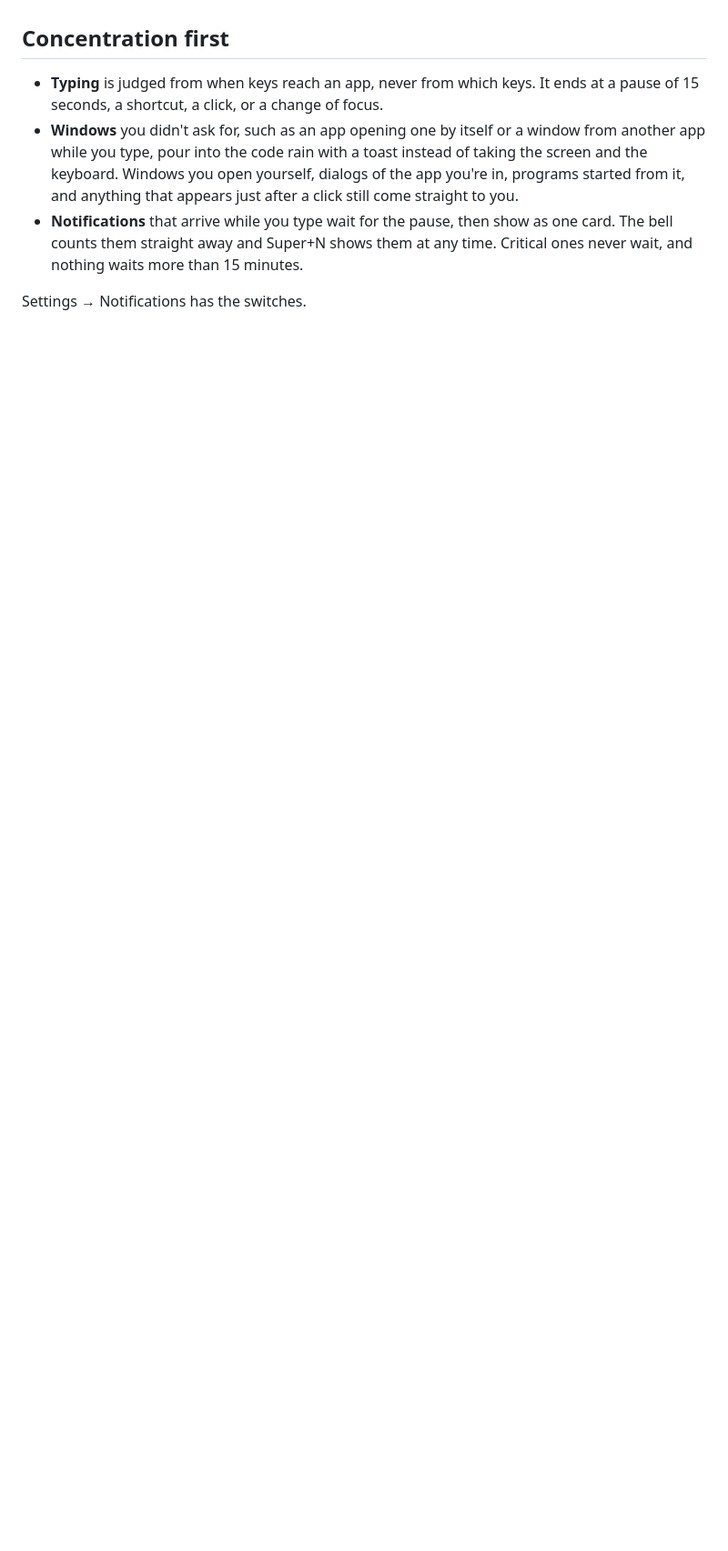
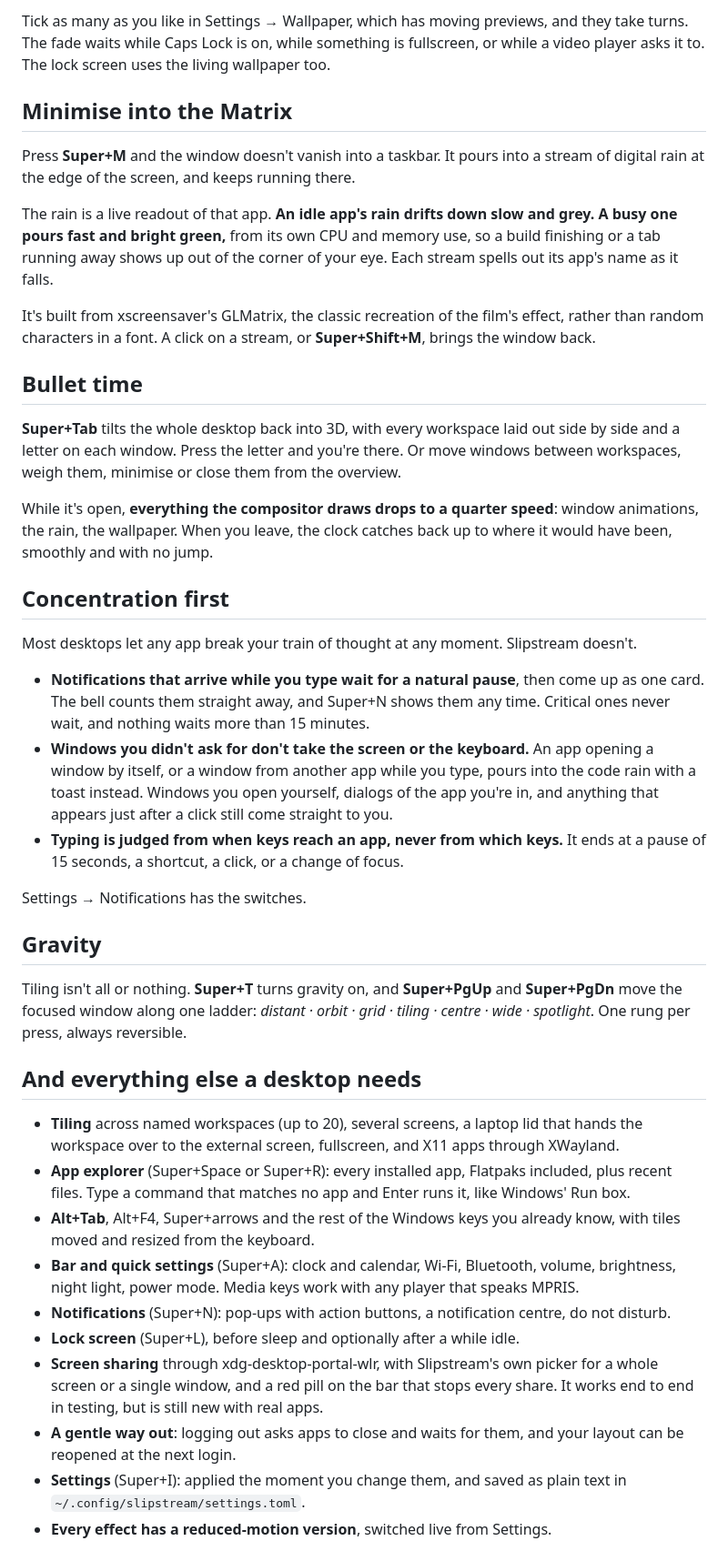
Before and after one commit to peterwalker78/slipstream-desktop, a Markdown page: README.md, the part around one of its changes. Shown at 91% size. Rendered like a GitHub page; blank space fills up the shorter version.

```diff
--- a/README.md
+++ b/README.md
@@ -24,8 +59,45 @@ It's built to protect your concentration: windows that open while you type don't
+</details>
+
+Tick as many as you like in Settings → Wallpaper, which has moving previews, and they take turns. The fade waits while Caps Lock is on, while something is fullscreen, or while a video player asks it to. The lock screen uses the living wallpaper too.
+
+## Minimise into the Matrix
+
+Press **Super+M** and the window doesn't vanish into a taskbar. It pours into a stream of digital rain at the edge of the screen, and keeps running there.
+
+The rain is a live readout of that app. **An idle app's rain drifts down slow and grey. A busy one pours fast and bright green,** from its own CPU and memory use, so a build finishing or a tab running away shows up out of the corner of your eye. Each stream spells out its app's name as it falls.
+
+It's built from xscreensaver's GLMatrix, the classic recreation of the film's effect, rather than random characters in a font. A click on a stream, or **Super+Shift+M**, brings the window back.
+
+## Bullet time
+
+**Super+Tab** tilts the whole desktop back into 3D, with every workspace laid out side by side and a letter on each window. Press the letter and you're there. Or move windows between workspaces, weigh them, minimise or close them from the overview.
+
+While it's open, **everything the compositor draws drops to a quarter speed**: window animations, the rain, the wallpaper. When you leave, the clock catches back up to where it would have been, smoothly and with no jump.
 
 ## Concentration first
 
-- **Typing** is judged from when keys reach an app, never from which keys. It ends at a pause of 15 seconds, a shortcut, a click, or a change of focus.
-- **Windows** you didn't ask for, such as an app opening one by itself or a window from another app while you type, pour into the code rain with a toast instead of taking the screen and the keyboard. Windows you open yourself, dialogs of the app you're in, programs started from it, and anything that appears just after a click still come straight to you.
-- **Notifications** that arrive while you type wait for the pause, then show as one card. The bell counts them straight away and Super+N shows them at any time. Critical ones never wait, and nothing waits more than 15 minutes.
+Most desktops let any app break your train of thought at any moment. Slipstream doesn't.
+
+- **Notifications that arrive while you type wait for a natural pause**, then come up as one card. The bell counts them straight away, and Super+N shows them any time. Critical ones never wait, and nothing waits more than 15 minutes.
+- **Windows you didn't ask for don't take the screen or the keyboard.** An app opening a window by itself, or a window from another app while you type, pours into the code rain with a toast instead. Windows you open yourself, dialogs of the app you're in, and anything that appears just after a click still come straight to you.
+- **Typing is judged from when keys reach an app, never from which keys.** It ends at a pause of 15 seconds, a shortcut, a click, or a change of focus.
 
 Settings → Notifications has the switches.
+
+## Gravity
+
+Tiling isn't all or nothing. **Super+T** turns gravity on, and **Super+PgUp** and **Super+PgDn** move the focused window along one ladder: *distant · orbit · grid · tiling · centre · wide · spotlight*. One rung per press, always reversible.
+
+## And everything else a desktop needs
+
+- **Tiling** across named workspaces (up to 20), several screens, a laptop lid that hands the workspace over to the external screen, fullscreen, and X11 apps through XWayland.
+- **App explorer** (Super+Space or Super+R): every installed app, Flatpaks included, plus recent files. Type a command that matches no app and Enter runs it, like Windows' Run box.
+- **Alt+Tab**, Alt+F4, Super+arrows and the rest of the Windows keys you already know, with tiles moved and resized from the keyboard.
+- **Bar and quick settings** (Super+A): clock and calendar, Wi-Fi, Bluetooth, volume, brightness, night light, power mode. Media keys work with any player that speaks MPRIS.
+- **Notifications** (Super+N): pop-ups with action buttons, a notification centre, do not disturb.
+- **Lock screen** (Super+L), before sleep and optionally after a while idle.
+- **Screen sharing** through xdg-desktop-portal-wlr, with Slipstream's own picker for a whole screen or a single window, and a red pill on the bar that stops every share. It works end to end in testing, but is still new with real apps.
+- **A gentle way out**: logging out asks apps to close and waits for them, and your layout can be reopened at the next login.
+- **Settings** (Super+I): applied the moment you change them, and saved as plain text in `~/.config/slipstream/settings.toml`.
+- **Every effect has a reduced-motion version**, switched live from Settings.
+
```
Also changed, not shown: other parts of README.md (+57 -21 lines).
